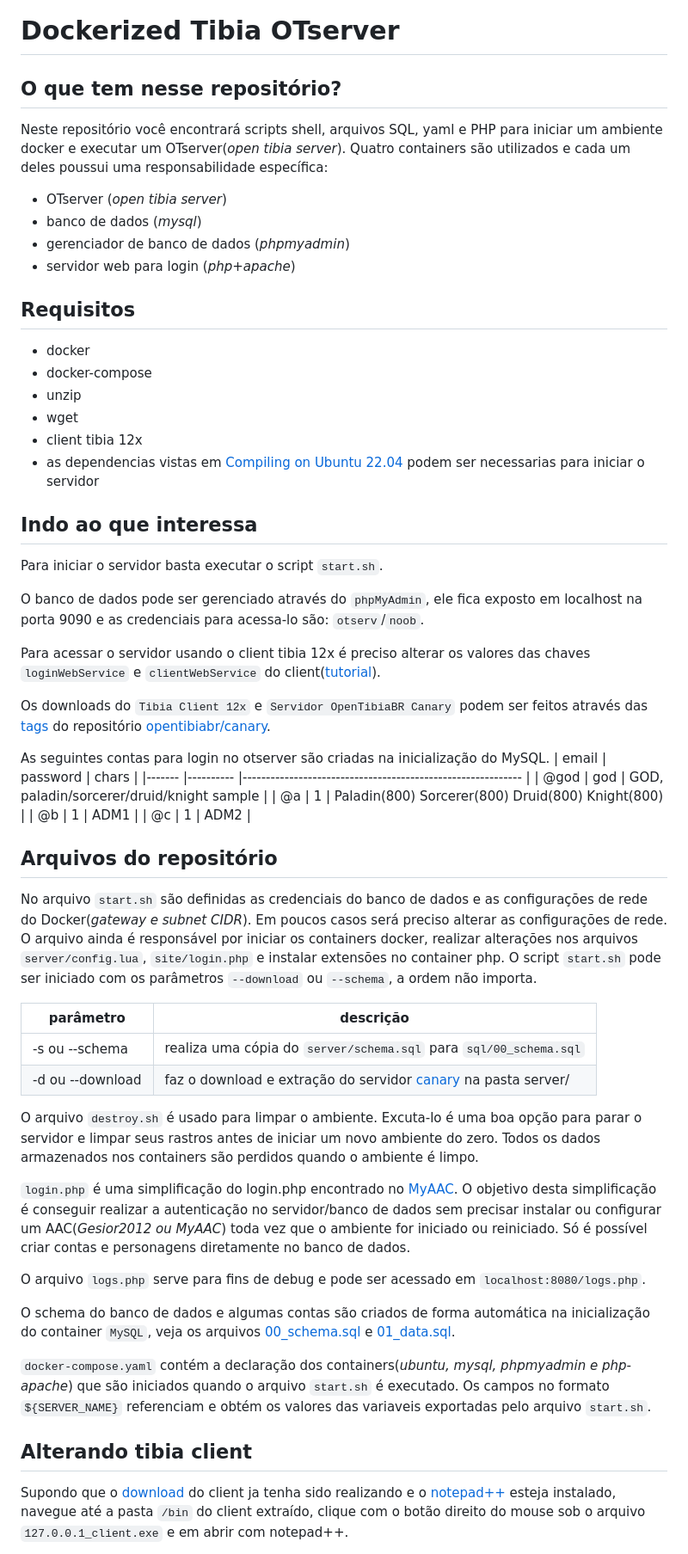
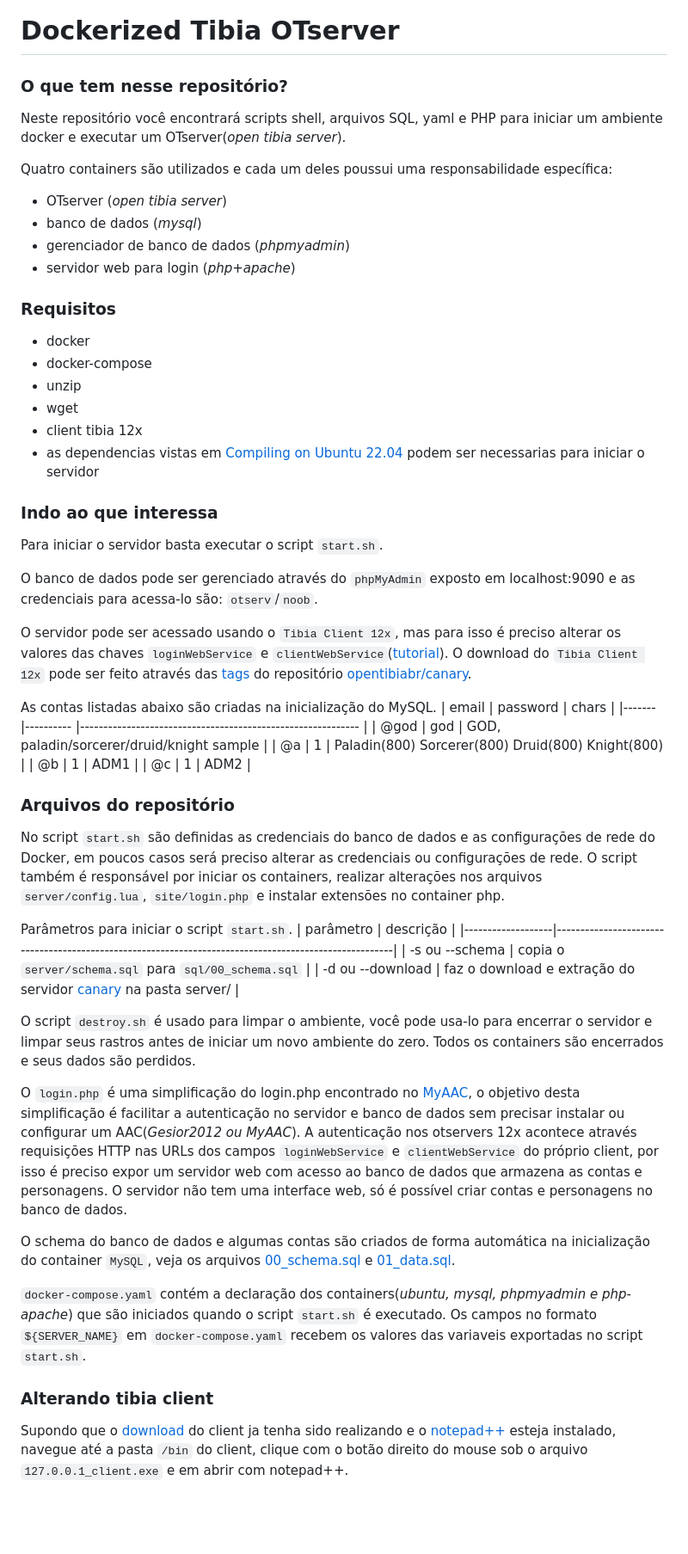
Before and after one commit to RafaelClaumann/dockerized-otserver, a Markdown page: README.md, the part around one of its changes. Shown at 86% size. GitHub-like rendering; blank space fills up the shorter version.

```diff
--- a/README.md
+++ b/README.md
@@ -1,13 +1,15 @@
 # Dockerized Tibia OTserver
 
-## O que tem nesse repositório?
-Neste repositório você encontrará scripts shell, arquivos SQL, yaml e PHP para iniciar um ambiente docker e executar um OTserver(_open tibia server_). Quatro containers são utilizados e cada um deles poussui uma responsabilidade específica:
+### O que tem nesse repositório?
+Neste repositório você encontrará scripts shell, arquivos SQL, yaml e PHP para iniciar um ambiente docker e executar um OTserver(_open tibia server_).
+
+Quatro containers são utilizados e cada um deles poussui uma responsabilidade específica:
 - OTserver (_open tibia server_)
 - banco de dados (_mysql_)
 - gerenciador de banco de dados (_phpmyadmin_)
 - servidor web para login (_php+apache_)
 
-## Requisitos
+### Requisitos
 - docker
 - docker-compose
 - unzip
@@ -15,16 +17,14 @@ Neste repositório você encontrará scripts shell, arquivos SQL, yaml e PHP par
 - client tibia 12x
 - as dependencias vistas em [Compiling on Ubuntu 22.04](https://github.com/opentibiabr/canary/wiki/Compiling-on-Ubuntu-22.04) podem ser necessarias para iniciar o servidor
 
-## Indo ao que interessa
+### Indo ao que interessa
 Para iniciar o servidor basta executar o script `start.sh`.
 
-O banco de dados pode ser gerenciado através do `phpMyAdmin`, ele fica exposto em localhost na porta 9090 e as credenciais para acessa-lo são: `otserv`/`noob`.
+O banco de dados pode ser gerenciado através do `phpMyAdmin` exposto em localhost:9090 e as credenciais para acessa-lo são: `otserv`/`noob`.
 
-Para acessar o servidor usando o client tibia 12x é preciso alterar os valores das chaves `loginWebService` e `clientWebService` do client([tutorial](https://github.com/RafaelClaumann/dockerized-otserver/blob/main/README.md#alterando-tibia-client)).
+O servidor pode ser acessado usando o `Tibia Client 12x`, mas para isso é preciso alterar os valores das chaves `loginWebService` e `clientWebService`([tutorial](https://github.com/RafaelClaumann/dockerized-otserver/blob/main/README.md#alterando-tibia-client)). O download do `Tibia Client 12x` pode ser feito através das [tags](https://github.com/opentibiabr/canary/tags) do repositório [opentibiabr/canary](https://github.com/opentibiabr/canary).
 
-Os downloads do `Tibia Client 12x` e `Servidor OpenTibiaBR Canary` podem ser feitos através das [tags](https://github.com/opentibiabr/canary/tags) do repositório [opentibiabr/canary](https://github.com/opentibiabr/canary).
-
-As seguintes contas para login no otserver são criadas na inicialização do MySQL.
+As contas listadas abaixo são criadas na inicialização do MySQL.
 | email 	| password 	| chars                                                      	|
 |-------	|----------	|------------------------------------------------------------	|
 | @god    	| god       | GOD, paladin/sorcerer/druid/knight sample 					|
@@ -32,25 +32,24 @@ As seguintes contas para login no otserver são criadas na inicialização do My
 | @b    	| 1        	| ADM1                                                       	|
 | @c    	| 1        	| ADM2                                                       	|
 
-## Arquivos do repositório
-No arquivo `start.sh` são definidas as credenciais do banco de dados e as configurações de rede do Docker(_gateway e subnet CIDR_). Em poucos casos será preciso alterar as configurações de rede. O arquivo ainda é responsável por iniciar os containers docker, realizar alterações nos arquivos `server/config.lua`, `site/login.php` e instalar extensões no container php. O script `start.sh` pode ser iniciado com os parâmetros `--download` ou `--schema`, a ordem não importa.
+### Arquivos do repositório
+No script `start.sh` são definidas as credenciais do banco de dados e as configurações de rede do Docker, em poucos casos será preciso alterar as credenciais ou configurações de rede. O script também é responsável por iniciar os containers, realizar alterações nos arquivos `server/config.lua`, `site/login.php` e instalar extensões no container php.
 
+Parâmetros para iniciar o script `start.sh`.
 | parâmetro			| descrição																								|
 |-------------------|-------------------------------------------------------------------------------------------------------|
-| -s ou --schema 	| realiza uma cópia do `server/schema.sql` para `sql/00_schema.sql`									 	|
+| -s ou --schema 	| copia o `server/schema.sql` para `sql/00_schema.sql`									 	|
 | -d ou --download	| faz o download e extração do servidor [canary](https://github.com/opentibiabr/canary) na pasta server/	|
 
 
-O arquivo `destroy.sh` é usado para limpar o ambiente. Excuta-lo é uma boa opção para parar o servidor e limpar seus rastros antes de iniciar um novo ambiente do zero. Todos os dados armazenados nos containers são perdidos quando o ambiente é limpo.
+O script `destroy.sh` é usado para limpar o ambiente, você pode usa-lo para encerrar o servidor e limpar seus rastros antes de iniciar um novo ambiente do zero. Todos os containers são encerrados e seus dados são perdidos.
 
-`login.php` é uma simplificação do login.php encontrado no [MyAAC](https://github.com/otsoft/myaac/blob/master/login.php). O objetivo desta simplificação é conseguir realizar a autenticação no servidor/banco de dados sem precisar instalar ou configurar um AAC(_Gesior2012 ou MyAAC_) toda vez que o ambiente for iniciado ou reiniciado. Só é possível criar contas e personagens diretamente no banco de dados.
-
-O arquivo `logs.php` serve para fins de debug e pode ser acessado em `localhost:8080/logs.php`.
+O `login.php` é uma simplificação do login.php encontrado no [MyAAC](https://github.com/otsoft/myaac/blob/master/login.php), o objetivo desta simplificação é facilitar a autenticação no servidor e banco de dados sem precisar instalar ou configurar um AAC(_Gesior2012 ou MyAAC_). A autenticação nos otservers 12x acontece através requisições HTTP nas URLs dos campos `loginWebService` e `clientWebService` do próprio client, por isso é preciso expor um servidor web com acesso ao banco de dados que armazena as contas e personagens. O servidor não tem uma interface web, só é possível criar contas e personagens no banco de dados.
 
 O schema do banco de dados e algumas contas são criados de forma automática na inicialização do container `MySQL`, veja os arquivos [00_schema.sql](https://github.com/RafaelClaumann/dockerized-otserver/blob/main/sql/00_schema.sql) e [01_data.sql](https://github.com/RafaelClaumann/dockerized-otserver/blob/main/sql/01_data.sql).
 
-`docker-compose.yaml` contém a declaração dos containers(_ubuntu, mysql, phpmyadmin e php-apache_) que são iniciados quando o arquivo `start.sh` é executado. Os campos no formato `${SERVER_NAME}` referenciam e obtém os valores das variaveis exportadas pelo arquivo `start.sh`.
+`docker-compose.yaml` contém a declaração dos containers(_ubuntu, mysql, phpmyadmin e php-apache_) que são iniciados quando o script `start.sh` é executado. Os campos no formato `${SERVER_NAME}` em `docker-compose.yaml` recebem os valores das variaveis exportadas no script `start.sh`.
 
-## Alterando tibia client
-Supondo que o [download](https://github.com/opentibiabr/canary/tags) do client ja tenha sido realizando e o [notepad++](https://notepad-plus-plus.org/downloads/) esteja instalado, navegue até a pasta  `/bin` do client extraído, clique com o botão direito do mouse sob o arquivo `127.0.0.1_client.exe` e em abrir com notepad++.
+### Alterando tibia client
+Supondo que o [download](https://github.com/opentibiabr/canary/tags) do client ja tenha sido realizando e o [notepad++](https://notepad-plus-plus.org/downloads/) esteja instalado, navegue até a pasta  `/bin` do client, clique com o botão direito do mouse sob o arquivo `127.0.0.1_client.exe` e em abrir com notepad++.
 
```
Also changed, not shown: other parts of README.md (+6 -9 lines).
